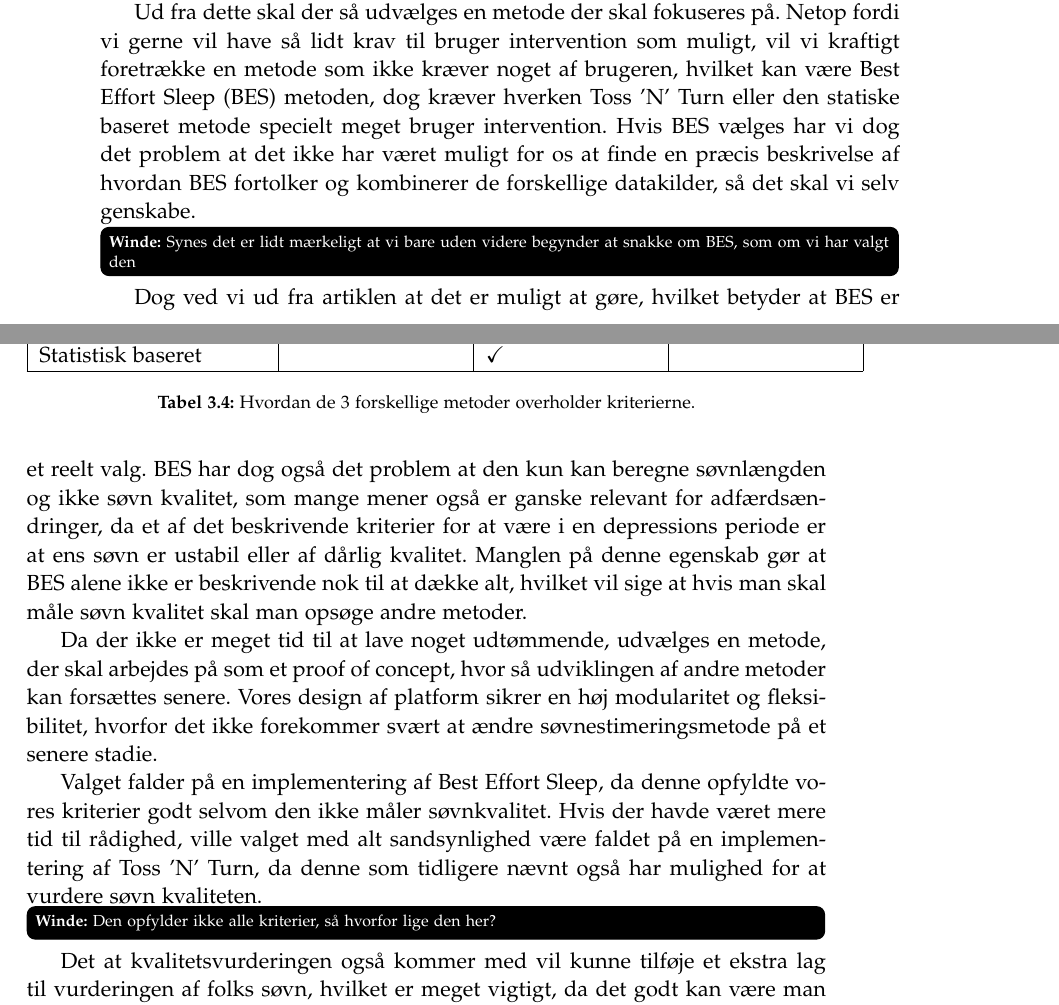
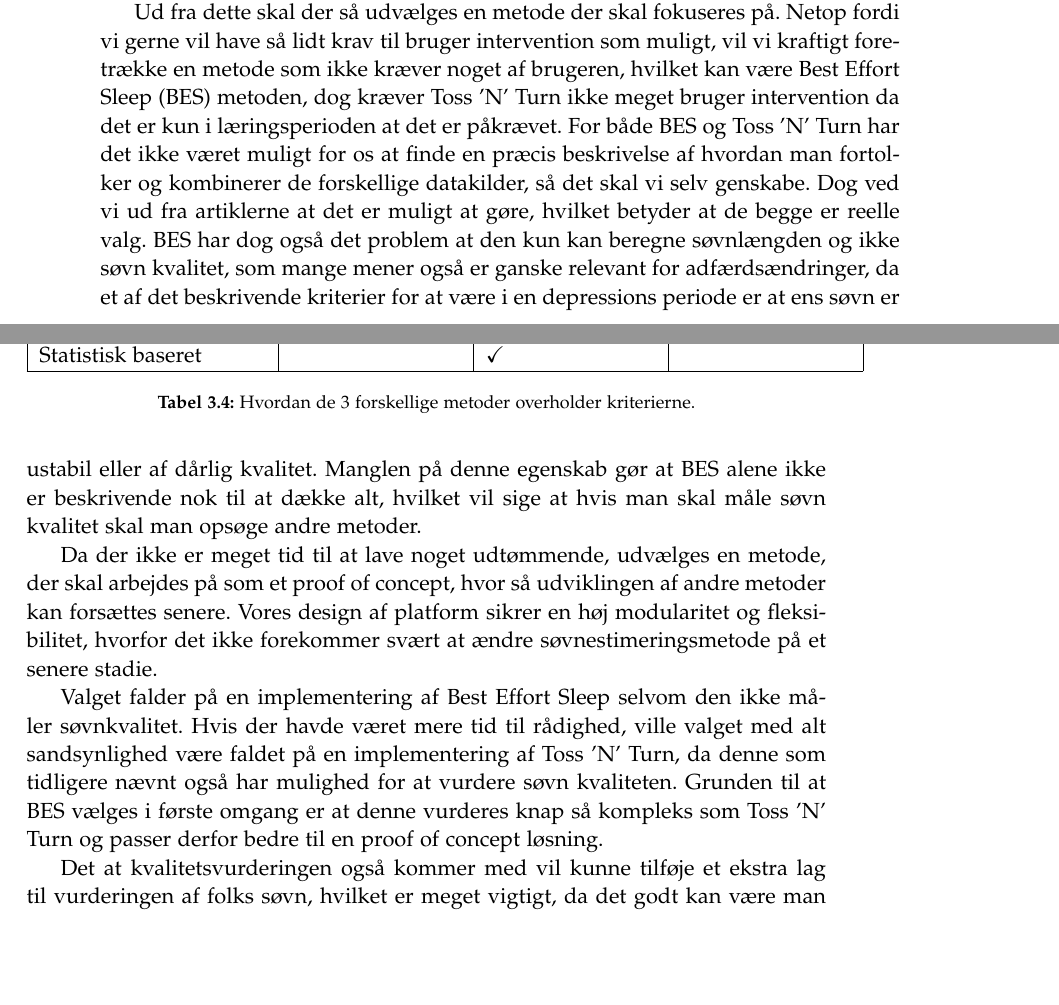
Before and after one commit to lgrave11/P8-Report, a LaTeX thesis (Report/master.tex, which reads Report/indhold/soevn/metode_valg.tex): two parts of pages 20 and 21 of 54, joined at a grey line, cut so that both start at the same text, the shorter picture padded with empty space. Compiled offline with pdfLaTeX.

Commit message:
Windes todos

```diff
--- a/Report/indhold/soevn/metode_valg.tex
+++ b/Report/indhold/soevn/metode_valg.tex
@@ -68,16 +68,18 @@ Se \cref{tab:soevnMetodeKriterier} for hvordan Toss 'N' Turn, Best Effort Sleep
 \end{table}
 
 Ud fra dette skal der så udvælges en metode der skal fokuseres på.
-Netop fordi vi gerne vil have så lidt krav til bruger intervention som muligt, vil vi kraftigt foretrække en metode som ikke kræver noget af brugeren, hvilket kan være Best Effort Sleep (BES) metoden, dog kræver hverken Toss 'N' Turn eller den statiske baseret metode specielt meget bruger intervention.
-Hvis BES vælges har vi dog det problem at det ikke har været muligt for os at finde en præcis beskrivelse af hvordan BES fortolker og kombinerer de forskellige datakilder, så det skal vi selv genskabe. \winde{Synes det er lidt mærkeligt at vi bare uden videre begynder at snakke om BES, som om vi har valgt den}
-Dog ved vi ud fra artiklen at det er muligt at gøre, hvilket betyder at BES er et reelt valg.
+Netop fordi vi gerne vil have så lidt krav til bruger intervention som muligt, vil vi kraftigt foretrække en metode som ikke kræver noget af brugeren, hvilket kan være Best Effort Sleep (BES) metoden, dog kræver Toss 'N' Turn ikke meget bruger intervention da det er kun i læringsperioden at det er påkrævet.
+For både BES og Toss 'N' Turn har det ikke været muligt for os at finde en præcis beskrivelse af hvordan man fortolker og kombinerer de forskellige datakilder, så det skal vi selv genskabe.
+Dog ved vi ud fra artiklerne at det er muligt at gøre, hvilket betyder at de begge er reelle valg.
 BES har dog også det problem at den kun kan beregne søvnlængden og ikke søvn kvalitet, som mange mener også er ganske relevant for adfærdsændringer, da et af det beskrivende kriterier for at være i en depressions periode er at ens søvn er ustabil eller af dårlig kvalitet.
 Manglen på denne egenskab gør at BES alene ikke er beskrivende nok til at dække alt, hvilket vil sige at hvis man skal måle søvn kvalitet skal man opsøge andre metoder.
 
 Da der ikke er meget tid til at lave noget udtømmende, udvælges en metode, der skal arbejdes på som et proof of concept, hvor så udviklingen af andre metoder kan forsættes senere.
 Vores design af platform sikrer en høj modularitet og fleksibilitet, hvorfor det ikke forekommer svært at ændre søvnestimeringsmetode på et senere stadie.
 
-Valget falder på en implementering af Best Effort Sleep, da denne opfyldte vores kriterier godt selvom den ikke måler søvnkvalitet.
-Hvis der havde været mere tid til rådighed, ville valget med alt sandsynlighed være faldet på en implementering af Toss 'N' Turn, da denne som tidligere nævnt også har mulighed for at vurdere søvn kvaliteten. \winde{Den opfylder ikke alle kriterier, så hvorfor lige den her?}
+Valget falder på en implementering af Best Effort Sleep selvom den ikke måler søvnkvalitet.
+Hvis der havde været mere tid til rådighed, ville valget med alt sandsynlighed være faldet på en implementering af Toss 'N' Turn, da denne som tidligere nævnt også har mulighed for at vurdere søvn kvaliteten.
+Grunden til at BES vælges i første omgang er at denne vurderes knap så kompleks som Toss 'N' Turn og passer derfor bedre til en proof of concept løsning.
+
 Det at kvalitetsvurderingen også kommer med vil kunne tilføje et ekstra lag til vurderingen af folks søvn, hvilket er meget vigtigt, da det godt kan være man ligger i sin seng og forsøger at sove i omkring 8 timer, men hvis man ikke sover sammenhængende i mere end for eksempel 45 minutter, er det ikke et godt tegn.
 Dette ekstra vurderingselement er meget vigtigt i den store sammenhæng, da det er essentielt i den proces det er at vurdere om en person har en depression.
```
Also changed, not shown: Report/indhold/soevn/forskning.tex (+3 -1 lines).
